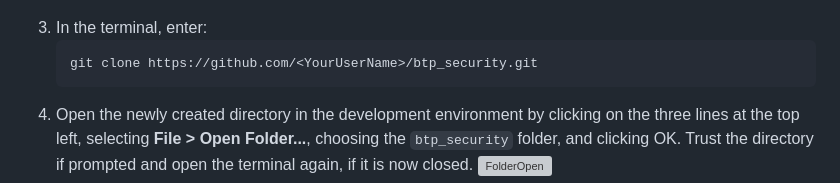
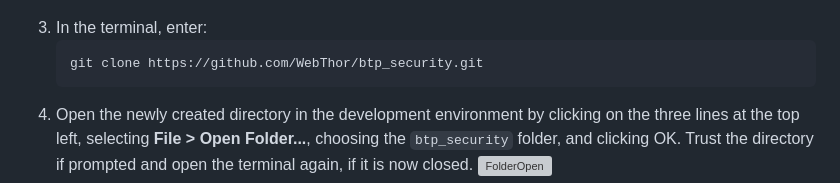
Before and after one commit to WebThor/btp_security, a Markdown page: README.md, the part around the change. Rendered like a GitHub page; grey boxes are pictures that could not be loaded.

````diff
--- a/README.md
+++ b/README.md
@@ -79,7 +79,7 @@ Before you can clone a github.com GitHub repository into your SAP Business Techn
 
 3. In the terminal, enter:
    ```bash
-   git clone https://github.com/<YourUserName>/btp_security.git
+   git clone https://github.com/WebThor/btp_security.git
    ```
 4. Open the newly created directory in the development environment by clicking on the three lines at the top left, selecting **File > Open Folder...**, choosing the `btp_security` folder, and clicking OK. Trust the directory if prompted and open the terminal again, if it is now closed. ![FolderOpen](images/OpenFolder.png)
 5. You should now see the folder structure on the left side of your development environment. ![CurrentLayout](images/currentLayout.png)
````
